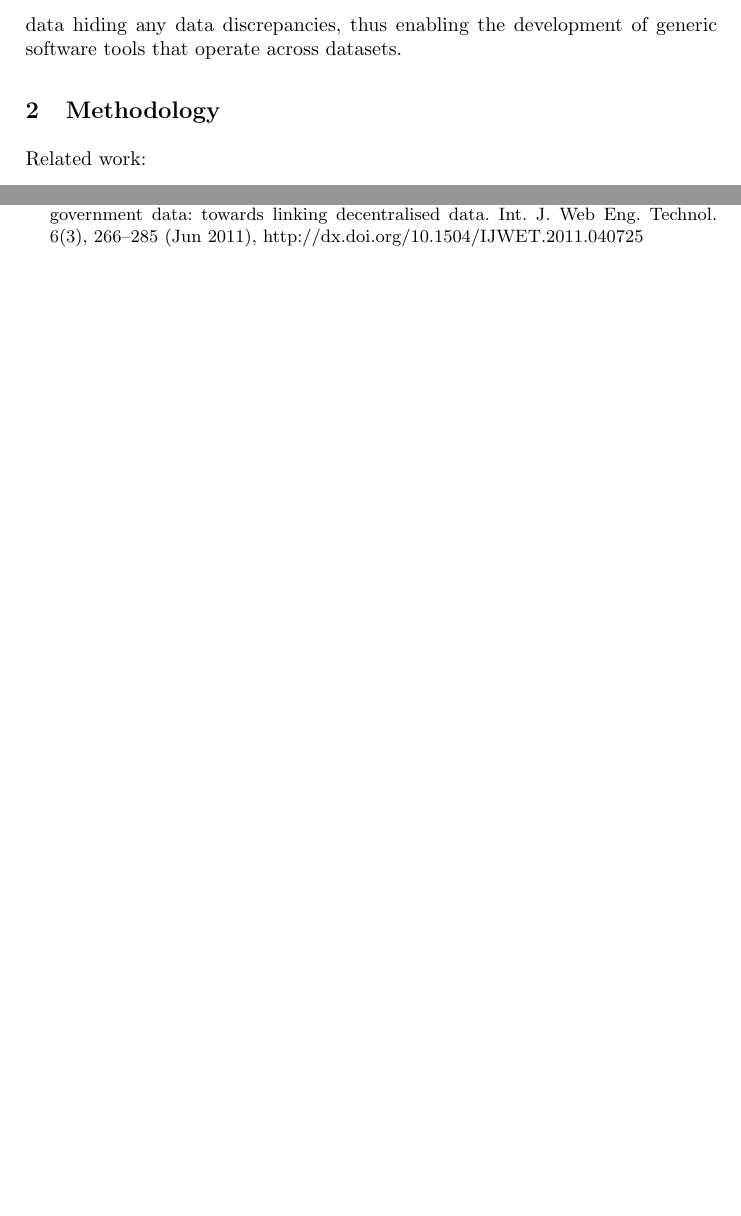
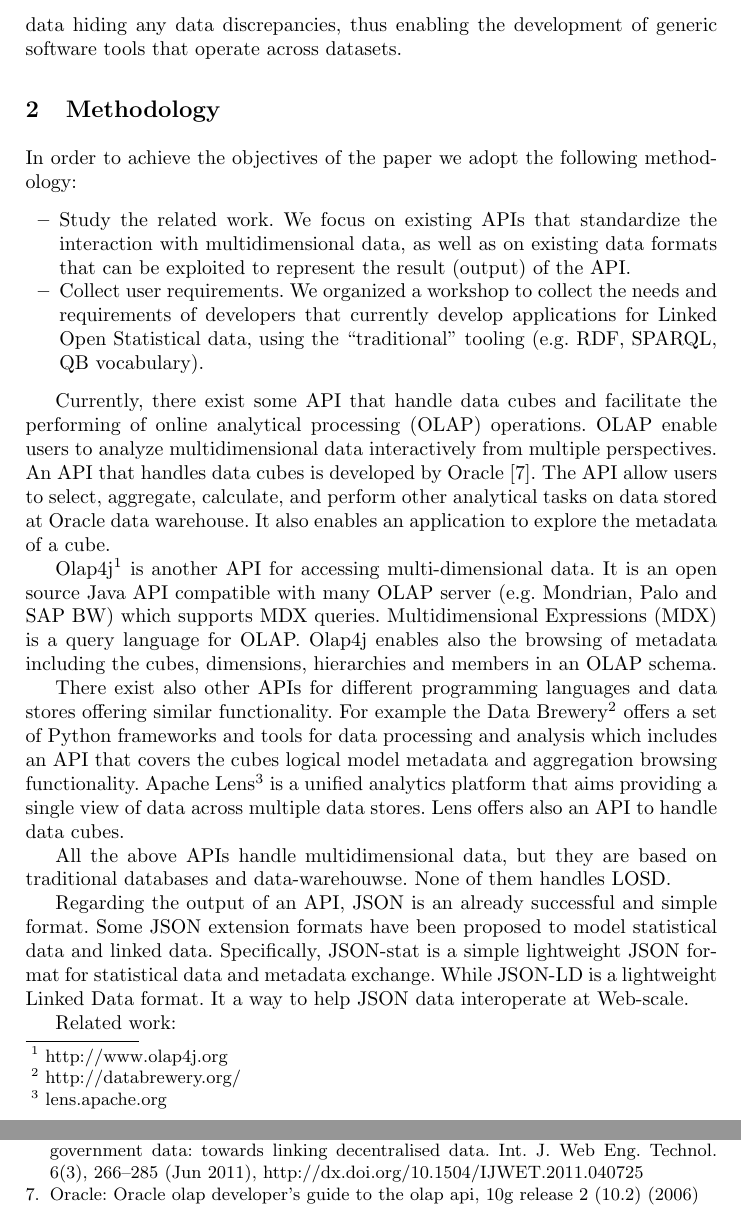
Before and after one commit to islab-uom/qbAPI-paper, a LaTeX paper (qb_api_paper.tex): two parts of pages 2 and 5 of 5 before the commit and two parts of pages 2 and 6 of 6 after it, joined at a grey line, cut so that both start at the same text, the shorter picture padded with empty space. Compiled offline with pdfLaTeX.

Commit message:
Methodology v0.1

```diff
--- a/qb_api_paper.tex
+++ b/qb_api_paper.tex
@@ -28,6 +28,23 @@ Moreover, many portals that use the QB vocabulary often adopt different publishi
 In this paper we describe the requirements and design criteria of an API that standardizes the interaction (i.e. input and output) with Linked Open Statistical Data in a way that facilitated the development of generic software. In this way we keep the advantages of linked data (e.g. data integration) but hide all the complexity by supporting developers to use linked statistical data stored in the form of an RDF Data Cube, while assuming minimal knowledge of Linked Data technologies. Moreover, the API offers a uniform way to access the underlying data hiding any data discrepancies, thus enabling the development of generic software tools that operate across datasets.
 
 \section{Methodology}\label{sec:methodology}
+
+In order to achieve the objectives of the paper we adopt the following methodology:
+\begin{itemize}
+\item Study the related work. We focus on existing APIs that standardize the interaction with multidimensional data, as well as on existing data formats that can be exploited to represent the result (output) of the API.
+\item Collect user requirements. We organized a workshop to collect the needs and requirements of developers that currently develop applications for Linked Open Statistical data, using the ``traditional" tooling (e.g. RDF, SPARQL, QB vocabulary).
+\end{itemize}
+
+Currently, there exist some API that handle data cubes and facilitate the performing of online analytical processing (OLAP) operations. OLAP enable users to analyze multidimensional data interactively from multiple perspectives. An API that handles data cubes is developed by Oracle \cite{ORACLEAPI}. The API allow users to select, aggregate, calculate, and perform other analytical tasks on data stored at Oracle data warehouse. It also enables an application to explore the metadata of a cube.
+
+Olap4j\footnote{http://www.olap4j.org} is another API for accessing multi-dimensional data. It is an  open source Java API compatible with many OLAP server (e.g. Mondrian, Palo and SAP BW) which supports MDX queries. Multidimensional Expressions (MDX) is a query language for OLAP. Olap4j enables also the browsing of metadata including the cubes, dimensions, hierarchies and members in an OLAP schema.
+
+There exist also other APIs for different programming languages and data stores offering similar functionality. For example the Data Brewery\footnote{http://databrewery.org/} offers a set of Python frameworks and tools for data processing and analysis which includes an API that covers the cubes logical model metadata and aggregation browsing functionality. Apache Lens\footnote{lens.apache.org} is a unified analytics platform that aims providing a single view of data across multiple data stores. Lens offers also an API to handle data cubes.
+
+All the above APIs handle multidimensional data, but they are based on traditional databases and data-warehouwse. None of them handles LOSD.
+
+Regarding the output of an API, JSON is an already successful and simple format. Some JSON extension formats have been proposed to model statistical data and linked data. Specifically, JSON-stat is a simple lightweight JSON  format for statistical data and metadata exchange. While
+JSON-LD is a lightweight Linked Data format. It a way to help JSON data interoperate at Web-scale.
 
 Related work:
 \begin{itemize}
```
Also changed, not shown: qbbibfile.bib (+8 -0 lines), qb_api_paper.bbl, qb_api_paper.pdf, qb_api_paper.tex (3 more changed lines), 4 other files.
